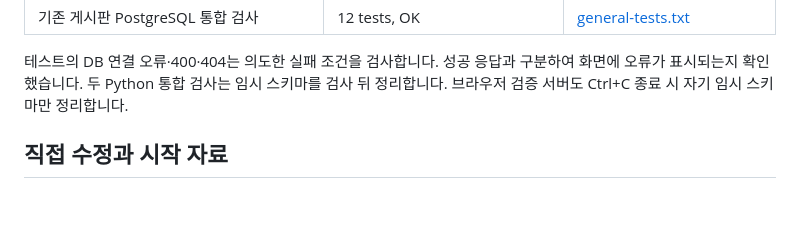
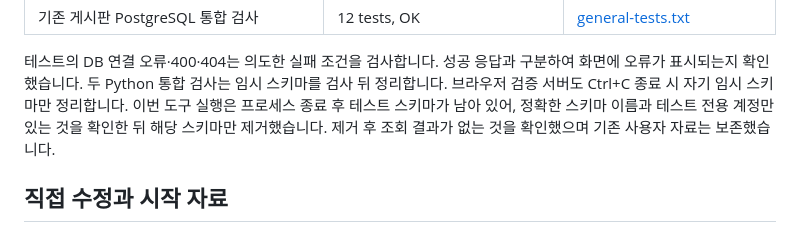
Before and after one commit to RockCandy444/next-notes-collaboration, a Markdown page: VERIFICATION.md, the part around the change. Drawn GitHub-style; blank space fills up the shorter version.

```diff
--- a/VERIFICATION.md
+++ b/VERIFICATION.md
@@ -69,6 +69,7 @@ Success! Created next-practice ...
 
 테스트의 DB 연결 오류·400·404는 의도한 실패 조건을 검사합니다. 성공 응답과 구분하여 화면에 오류가 표시되는지 확인했습니다.
 두 Python 통합 검사는 임시 스키마를 검사 뒤 정리합니다. 브라우저 검증 서버도 Ctrl+C 종료 시 자기 임시 스키마만 정리합니다.
+이번 도구 실행은 프로세스 종료 후 테스트 스키마가 남아 있어, 정확한 스키마 이름과 테스트 전용 계정만 있는 것을 확인한 뒤 해당 스키마만 제거했습니다. 제거 후 조회 결과가 없는 것을 확인했으며 기존 사용자 자료는 보존했습니다.
 
 ## 직접 수정과 시작 자료
 
```
Also changed, not shown: GIT_WORK.md (+1 -1 lines).
